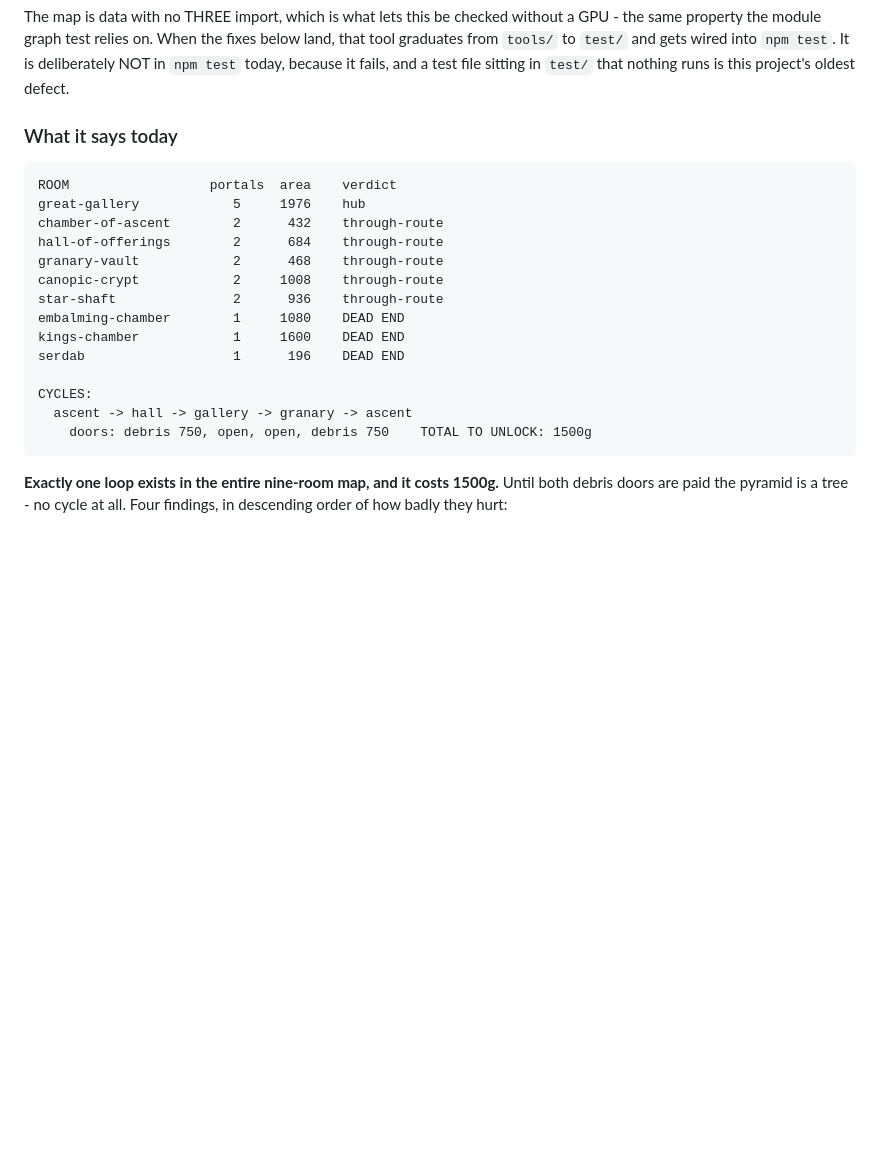
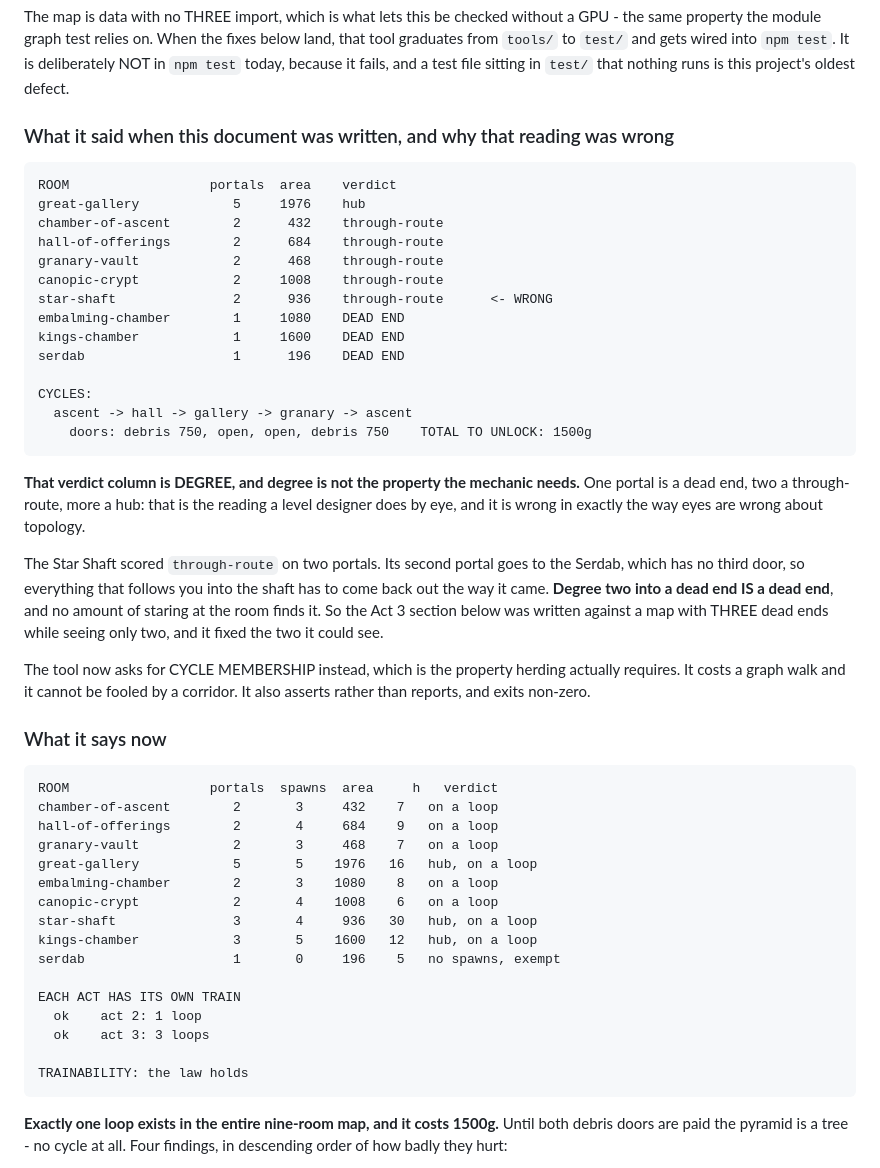
Before and after one commit to eddiebelaval/sands-of-the-restless, a Markdown page: MAP.md, the part around one of its changes. Drawn GitHub-style; blank space fills up the shorter version.

````diff
--- a/MAP.md
+++ b/MAP.md
@@ -32,7 +32,7 @@ land, that tool graduates from `tools/` to `test/` and gets wired into
 `npm test`. It is deliberately NOT in `npm test` today, because it fails, and a
 test file sitting in `test/` that nothing runs is this project's oldest defect.
 
-### What it says today
+### What it said when this document was written, and why that reading was wrong
 
 ```
 ROOM                  portals  area    verdict
@@ -41,7 +41,7 @@ chamber-of-ascent        2      432    through-route
 hall-of-offerings        2      684    through-route
 granary-vault            2      468    through-route
 canopic-crypt            2     1008    through-route
-star-shaft               2      936    through-route
+star-shaft               2      936    through-route      <- WRONG
 embalming-chamber        1     1080    DEAD END
 kings-chamber            1     1600    DEAD END
 serdab                   1      196    DEAD END
@@ -49,6 +49,43 @@ serdab                   1      196    DEAD END
 CYCLES:
   ascent -> hall -> gallery -> granary -> ascent
     doors: debris 750, open, open, debris 750    TOTAL TO UNLOCK: 1500g
+```
+
+**That verdict column is DEGREE, and degree is not the property the mechanic
+needs.** One portal is a dead end, two a through-route, more a hub: that is the
+reading a level designer does by eye, and it is wrong in exactly the way eyes are
+wrong about topology.
+
+The Star Shaft scored `through-route` on two portals. Its second portal goes to
+the Serdab, which has no third door, so everything that follows you into the
+shaft has to come back out the way it came. **Degree two into a dead end IS a
+dead end**, and no amount of staring at the room finds it. So the Act 3 section
+below was written against a map with THREE dead ends while seeing only two, and
+it fixed the two it could see.
+
+The tool now asks for CYCLE MEMBERSHIP instead, which is the property herding
+actually requires. It costs a graph walk and it cannot be fooled by a corridor.
+It also asserts rather than reports, and exits non-zero.
+
+### What it says now
+
+```
+ROOM                  portals  spawns  area     h   verdict
+chamber-of-ascent        2       3     432    7   on a loop
+hall-of-offerings        2       4     684    9   on a loop
+granary-vault            2       3     468    7   on a loop
+great-gallery            5       5    1976   16   hub, on a loop
+embalming-chamber        2       3    1080    8   on a loop
+canopic-crypt            2       4    1008    6   on a loop
+star-shaft               3       4     936   30   hub, on a loop
+kings-chamber            3       5    1600   12   hub, on a loop
+serdab                   1       0     196    5   no spawns, exempt
+
+EACH ACT HAS ITS OWN TRAIN
+  ok    act 2: 1 loop
+  ok    act 3: 3 loops
+
+TRAINABILITY: the law holds
 ```
 
 **Exactly one loop exists in the entire nine-room map, and it costs 1500g.**
````
Also changed, not shown: other parts of MAP.md (+33 -1 lines).
